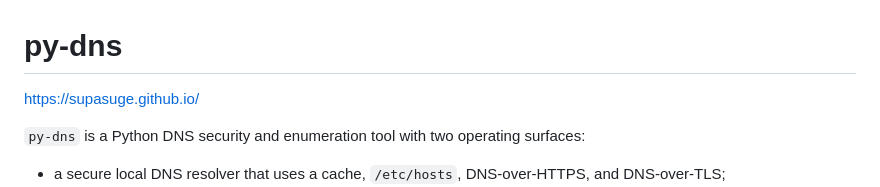
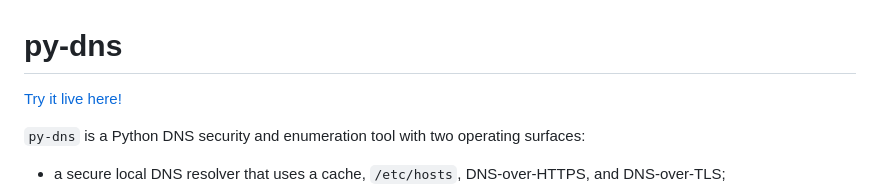
Before and after one commit to supasuge/py-dns, a Markdown page: README.md, the part around the change. GitHub-like rendering.

Commit message:
Update README with live demo link

```diff
--- a/README.md
+++ b/README.md
@@ -1,6 +1,6 @@
 # py-dns
 
-https://supasuge.github.io/
+[Try it live here!](https://supasuge.github.io/py-dns/)
 
 `py-dns` is a Python DNS security and enumeration tool with two operating surfaces:
 
```
